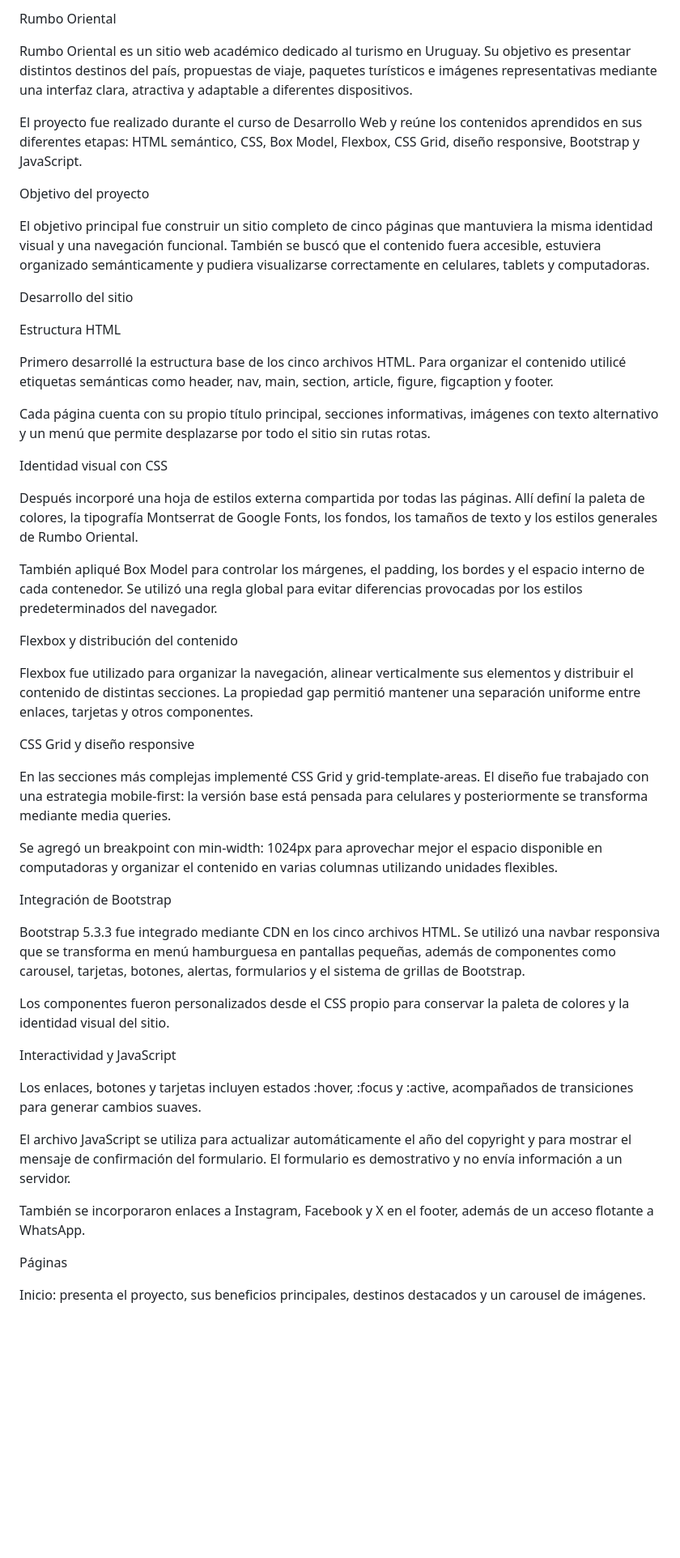
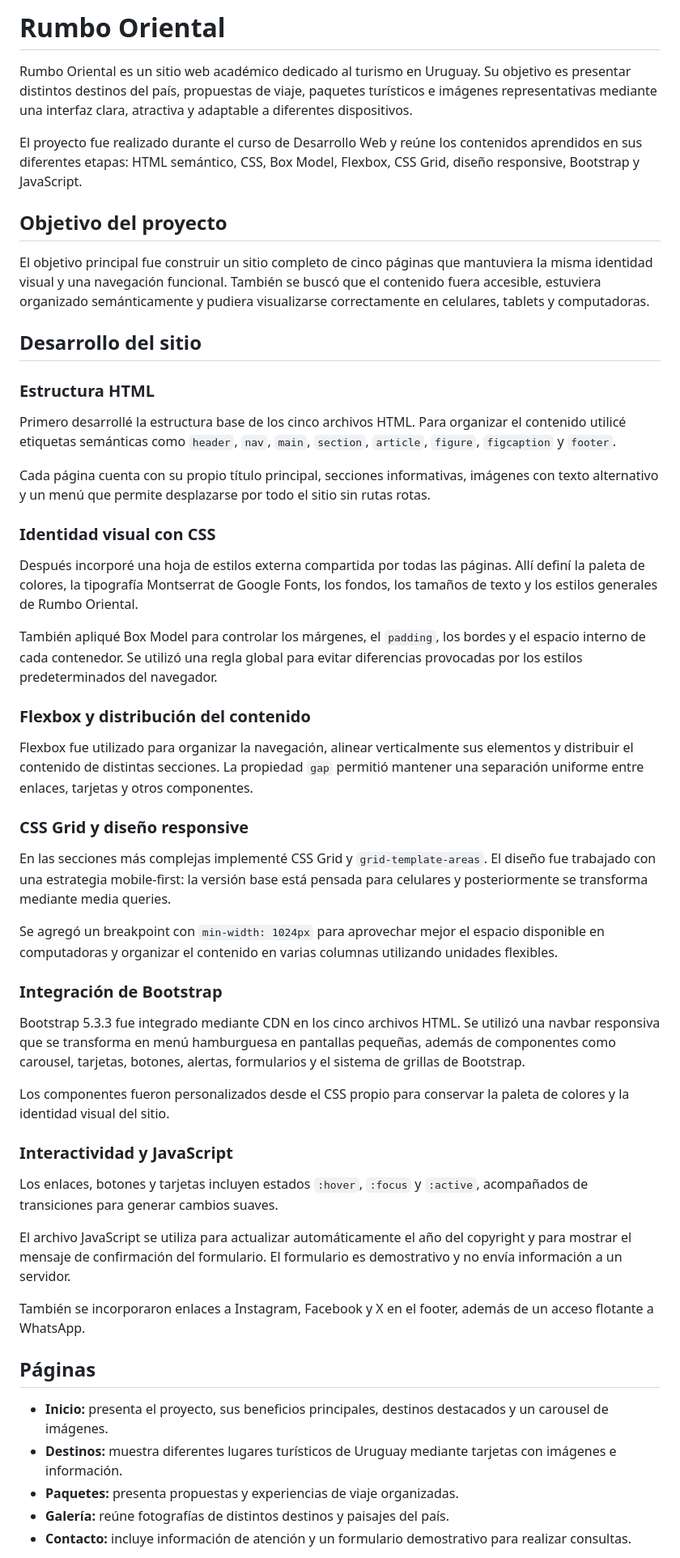
Before and after one commit to joacooriveroo/Rumbo-Oriental, a Markdown page: README.md, the part around one of its changes. Shown at 81% size. Rendered like a GitHub page; blank space fills up the shorter version.

Commit message:
docs: update project README

```diff
--- a/README.md
+++ b/README.md
@@ -1,52 +1,56 @@
-Rumbo Oriental
+# Rumbo Oriental
 
 Rumbo Oriental es un sitio web académico dedicado al turismo en Uruguay. Su objetivo es presentar distintos destinos del país, propuestas de viaje, paquetes turísticos e imágenes representativas mediante una interfaz clara, atractiva y adaptable a diferentes dispositivos.
 
 El proyecto fue realizado durante el curso de Desarrollo Web y reúne los contenidos aprendidos en sus diferentes etapas: HTML semántico, CSS, Box Model, Flexbox, CSS Grid, diseño responsive, Bootstrap y JavaScript.
 
-Objetivo del proyecto
+## Objetivo del proyecto
 
 El objetivo principal fue construir un sitio completo de cinco páginas que mantuviera la misma identidad visual y una navegación funcional. También se buscó que el contenido fuera accesible, estuviera organizado semánticamente y pudiera visualizarse correctamente en celulares, tablets y computadoras.
 
-Desarrollo del sitio
+## Desarrollo del sitio
 
-Estructura HTML
+### Estructura HTML
 
-Primero desarrollé la estructura base de los cinco archivos HTML. Para organizar el contenido utilicé etiquetas semánticas como header, nav, main, section, article, figure, figcaption y footer.
+Primero desarrollé la estructura base de los cinco archivos HTML. Para organizar el contenido utilicé etiquetas semánticas como `header`, `nav`, `main`, `section`, `article`, `figure`, `figcaption` y `footer`.
 
 Cada página cuenta con su propio título principal, secciones informativas, imágenes con texto alternativo y un menú que permite desplazarse por todo el sitio sin rutas rotas.
 
-Identidad visual con CSS
+### Identidad visual con CSS
 
 Después incorporé una hoja de estilos externa compartida por todas las páginas. Allí definí la paleta de colores, la tipografía Montserrat de Google Fonts, los fondos, los tamaños de texto y los estilos generales de Rumbo Oriental.
 
-También apliqué Box Model para controlar los márgenes, el padding, los bordes y el espacio interno de cada contenedor. Se utilizó una regla global para evitar diferencias provocadas por los estilos predeterminados del navegador.
+También apliqué Box Model para controlar los márgenes, el `padding`, los bordes y el espacio interno de cada contenedor. Se utilizó una regla global para evitar diferencias provocadas por los estilos predeterminados del navegador.
 
-Flexbox y distribución del contenido
+### Flexbox y distribución del contenido
 
-Flexbox fue utilizado para organizar la navegación, alinear verticalmente sus elementos y distribuir el contenido de distintas secciones. La propiedad gap permitió mantener una separación uniforme entre enlaces, tarjetas y otros componentes.
+Flexbox fue utilizado para organizar la navegación, alinear verticalmente sus elementos y distribuir el contenido de distintas secciones. La propiedad `gap` permitió mantener una separación uniforme entre enlaces, tarjetas y otros componentes.
 
-CSS Grid y diseño responsive
+### CSS Grid y diseño responsive
 
-En las secciones más complejas implementé CSS Grid y grid-template-areas. El diseño fue trabajado con una estrategia mobile-first: la versión base está pensada para celulares y posteriormente se transforma mediante media queries.
+En las secciones más complejas implementé CSS Grid y `grid-template-areas`. El diseño fue trabajado con una estrategia mobile-first: la versión base está pensada para celulares y posteriormente se transforma mediante media queries.
 
-Se agregó un breakpoint con min-width: 1024px para aprovechar mejor el espacio disponible en computadoras y organizar el contenido en varias columnas utilizando unidades flexibles.
+Se agregó un breakpoint con `min-width: 1024px` para aprovechar mejor el espacio disponible en computadoras y organizar el contenido en varias columnas utilizando unidades flexibles.
 
-Integración de Bootstrap
+### Integración de Bootstrap
 
 Bootstrap 5.3.3 fue integrado mediante CDN en los cinco archivos HTML. Se utilizó una navbar responsiva que se transforma en menú hamburguesa en pantallas pequeñas, además de componentes como carousel, tarjetas, botones, alertas, formularios y el sistema de grillas de Bootstrap.
 
 Los componentes fueron personalizados desde el CSS propio para conservar la paleta de colores y la identidad visual del sitio.
 
-Interactividad y JavaScript
+### Interactividad y JavaScript
 
-Los enlaces, botones y tarjetas incluyen estados :hover, :focus y :active, acompañados de transiciones para generar cambios suaves.
+Los enlaces, botones y tarjetas incluyen estados `:hover`, `:focus` y `:active`, acompañados de transiciones para generar cambios suaves.
 
 El archivo JavaScript se utiliza para actualizar automáticamente el año del copyright y para mostrar el mensaje de confirmación del formulario. El formulario es demostrativo y no envía información a un servidor.
 
 También se incorporaron enlaces a Instagram, Facebook y X en el footer, además de un acceso flotante a WhatsApp.
 
-Páginas
+## Páginas
 
-Inicio: presenta el proyecto, sus beneficios principales, destinos destacados y un carousel de imágenes.
+- **Inicio:** presenta el proyecto, sus beneficios principales, destinos destacados y un carousel de imágenes.
+- **Destinos:** muestra diferentes lugares turísticos de Uruguay mediante tarjetas con imágenes e información.
+- **Paquetes:** presenta propuestas y experiencias de viaje organizadas.
+- **Galería:** reúne fotografías de distintos destinos y paisajes del país.
+- **Contacto:** incluye información de atención y un formulario demostrativo para realizar consultas.
 
```
Also changed, not shown: other parts of README.md (+15 -21 lines).
